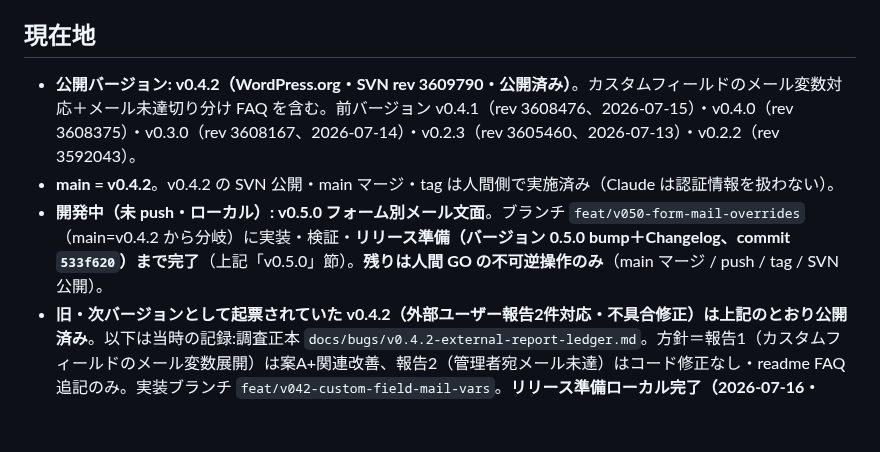
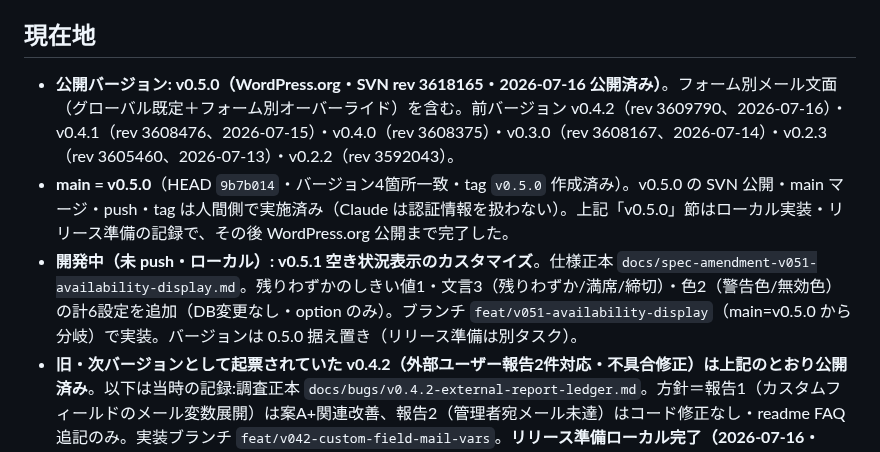
Before and after one commit to KeisukeYokoyama/SmartBooking, a Markdown page: docs/handoff/state.md, the part around the change. Rendered like a GitHub page; blank space fills up the shorter version.

Commit message:
docs(handoff): v0.5.0 公開済み（rev 3618165）を state.md 現在地に反映・v0.5.1 起票
SVN 公開は人間側作業のため state.md 未記録だった。公開事実
（2026-07-16・rev 3618165・main push 済み・tag v0.5.0）を訂正反映し、
次の開発対象を v0.5.1 空き状況表示のカスタマイズに更新。

Co-Authored-By: Claude Opus 4.8 (1M context) <noreply@anthropic.com>

```diff
--- a/docs/handoff/state.md
+++ b/docs/handoff/state.md
@@ -119,9 +119,9 @@
 - ✅ readme 精度（②由来）：FAQ のカスタムテーブル数を **「6つ」→「7つ」に修正済み**（forms テーブル追加＝実体7つ・uninstall.php の7テーブル DROP と整合）。
 
 ## 現在地
-- **公開バージョン: v0.4.2（WordPress.org・SVN rev 3609790・公開済み）**。カスタムフィールドのメール変数対応＋メール未達切り分け FAQ を含む。前バージョン v0.4.1（rev 3608476、2026-07-15）・v0.4.0（rev 3608375）・v0.3.0（rev 3608167、2026-07-14）・v0.2.3（rev 3605460、2026-07-13）・v0.2.2（rev 3592043）。
-- **main = v0.4.2**。v0.4.2 の SVN 公開・main マージ・tag は人間側で実施済み（Claude は認証情報を扱わない）。
-- **開発中（未 push・ローカル）: v0.5.0 フォーム別メール文面**。ブランチ `feat/v050-form-mail-overrides`（main=v0.4.2 から分岐）に実装・検証・**リリース準備（バージョン 0.5.0 bump＋Changelog、commit `533f620`）まで完了**（上記「v0.5.0」節）。**残りは人間 GO の不可逆操作のみ**（main マージ / push / tag / SVN 公開）。
+- **公開バージョン: v0.5.0（WordPress.org・SVN rev 3618165・2026-07-16 公開済み）**。フォーム別メール文面（グローバル既定＋フォーム別オーバーライド）を含む。前バージョン v0.4.2（rev 3609790、2026-07-16）・v0.4.1（rev 3608476、2026-07-15）・v0.4.0（rev 3608375）・v0.3.0（rev 3608167、2026-07-14）・v0.2.3（rev 3605460、2026-07-13）・v0.2.2（rev 3592043）。
+- **main = v0.5.0**（HEAD `9b7b014`・バージョン4箇所一致・tag `v0.5.0` 作成済み）。v0.5.0 の SVN 公開・main マージ・push・tag は人間側で実施済み（Claude は認証情報を扱わない）。上記「v0.5.0」節はローカル実装・リリース準備の記録で、その後 WordPress.org 公開まで完了した。
+- **開発中（未 push・ローカル）: v0.5.1 空き状況表示のカスタマイズ**。仕様正本 `docs/spec-amendment-v051-availability-display.md`。残りわずかのしきい値1・文言3（残りわずか/満席/締切）・色2（警告色/無効色）の計6設定を追加（DB変更なし・option のみ）。ブランチ `feat/v051-availability-display`（main=v0.5.0 から分岐）で実装。バージョンは 0.5.0 据え置き（リリース準備は別タスク）。
 - **旧・次バージョンとして起票されていた v0.4.2（外部ユーザー報告2件対応・不具合修正）は上記のとおり公開済み**。以下は当時の記録:調査正本 `docs/bugs/v0.4.2-external-report-ledger.md`。方針＝報告1（カスタムフィールドのメール変数展開）は案A+関連改善、報告2（管理者宛メール未達）はコード修正なし・readme FAQ 追記のみ。実装ブランチ `feat/v042-custom-field-mail-vars`。**リリース準備ローカル完了（2026-07-16・commit `d99a8d0` で 0.4.2 bump＋Changelog・push なし。上記「v0.4.2 リリース準備」節）。残りは人間 GO の不可逆操作（main マージ / push / tag / SVN 公開）のみ**。
 - git（v0.2.3）: `main` にコミット・push 済み（release コミット `31354bd`、GitHub タグ `v0.2.3`）。作業ツリー クリーン。
 - **v0.2.3 でリリース済み（全て Green・公開済み）**:
```
